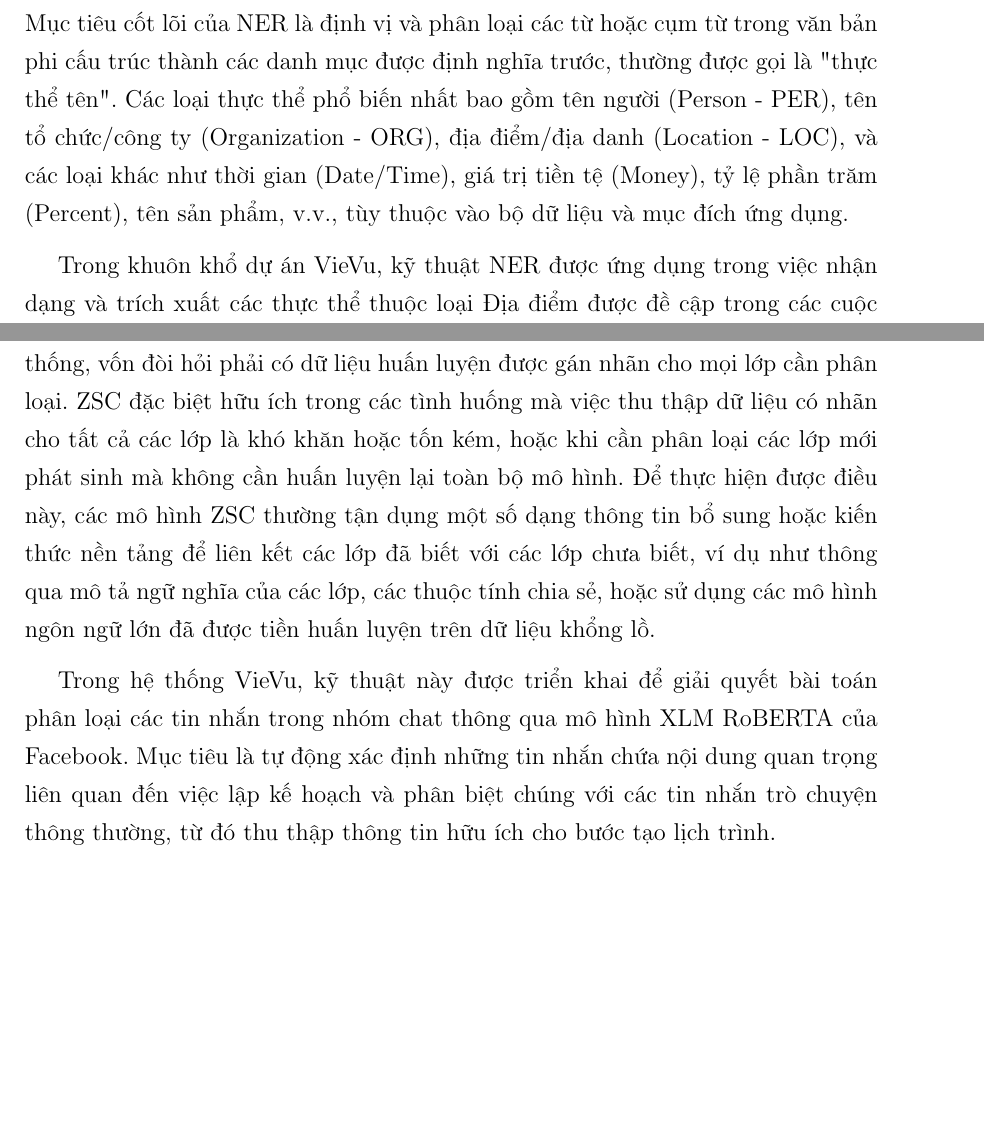
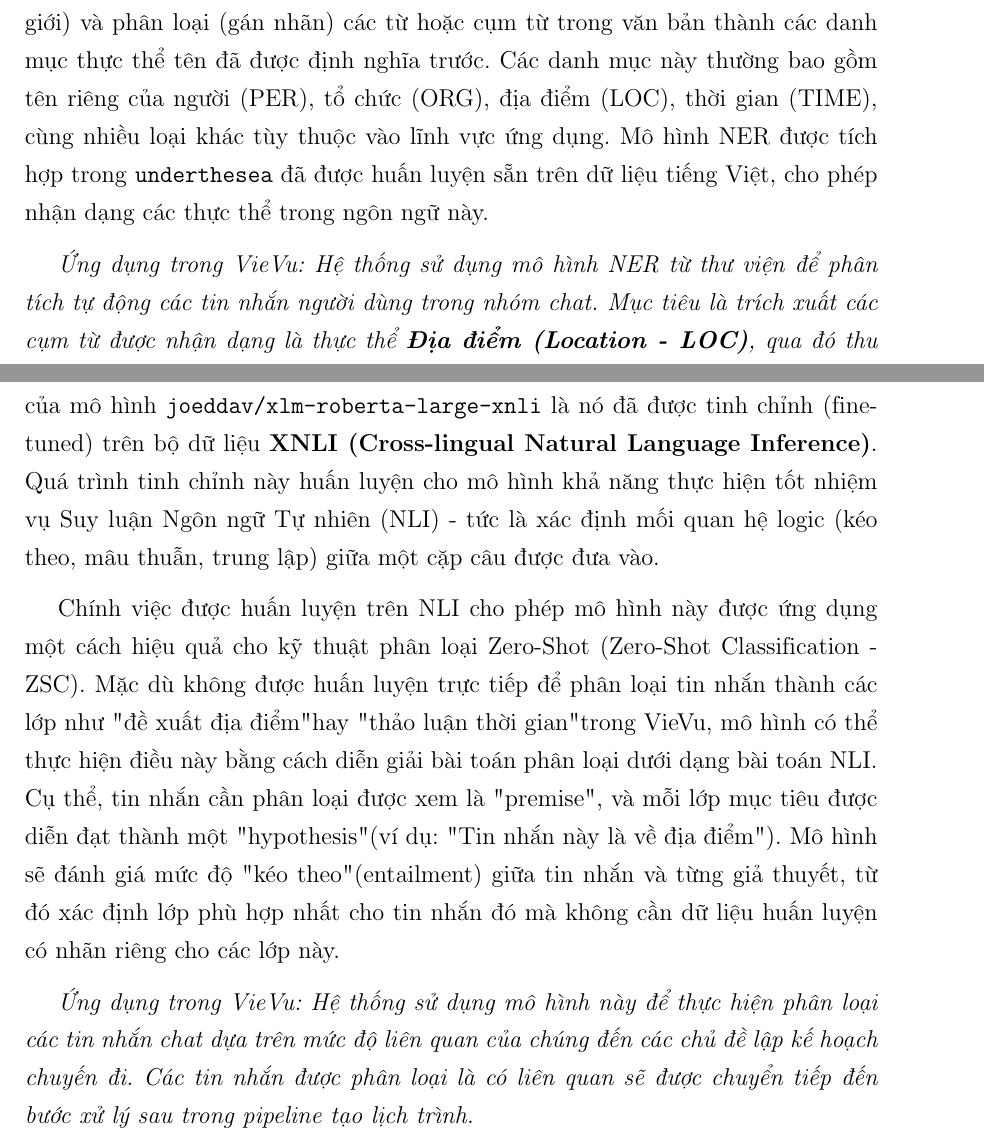
Before and after one commit to Minhnhat0408/Graduation-Thesis, a LaTeX thesis (thesis.tex, which reads chapters/c2/c2_fundamental.tex): two parts of pages 13 and 14 of 17 before the commit and two parts of pages 13 and 14 of 18 after it, joined at a grey line, cut so that both start at the same text, the shorter picture padded with empty space. Compiled offline with pdfLaTeX.

Commit message:
fix chapter 2 ner and zsc part

```diff
--- a/chapters/c2/c2_fundamental.tex
+++ b/chapters/c2/c2_fundamental.tex
@@ -4,5 +4,5 @@
 
-Nhận dạng thực thể tên (Named Entity Recognition - NER) là một nhiệm vụ cơ bản và là một nhánh con quan trọng của lĩnh vực Xử lý Ngôn ngữ Tự nhiên (NLP). Mục tiêu cốt lõi của NER là định vị và phân loại các từ hoặc cụm từ trong văn bản phi cấu trúc thành các danh mục được định nghĩa trước, thường được gọi là "thực thể tên". Các loại thực thể phổ biến nhất bao gồm tên người (Person - PER), tên tổ chức/công ty (Organization - ORG), địa điểm/địa danh (Location - LOC), và các loại khác như thời gian (Date/Time), giá trị tiền tệ (Money), tỷ lệ phần trăm (Percent), tên sản phẩm, v.v., tùy thuộc vào bộ dữ liệu và mục đích ứng dụng.
+% Nhận dạng thực thể tên (Named Entity Recognition - NER) là một nhiệm vụ cơ bản và là một nhánh con quan trọng của lĩnh vực Xử lý Ngôn ngữ Tự nhiên (NLP). Mục tiêu cốt lõi của NER là định vị và phân loại các từ hoặc cụm từ trong văn bản phi cấu trúc thành các danh mục được định nghĩa trước, thường được gọi là "thực thể tên". Các loại thực thể phổ biến nhất bao gồm tên người (Person - PER), tên tổ chức/công ty (Organization - ORG), địa điểm/địa danh (Location - LOC), và các loại khác như thời gian (Date/Time), giá trị tiền tệ (Money), tỷ lệ phần trăm (Percent), tên sản phẩm, v.v., tùy thuộc vào bộ dữ liệu và mục đích ứng dụng.
 
-Trong khuôn khổ dự án VieVu, kỹ thuật NER được ứng dụng trong việc nhận dạng và trích xuất các thực thể thuộc loại Địa điểm được đề cập trong các cuộc hội thoại về lập kế hoạch chuyến đi. Thư viện \texttt{underthesea} \cite{underthesea_lib} được sử dụng để hỗ trợ tác vụ NER cho tiếng Việt.
+% Trong khuôn khổ dự án VieVu, kỹ thuật NER được ứng dụng trong việc nhận dạng và trích xuất các thực thể thuộc loại Địa điểm được đề cập trong các cuộc hội thoại về lập kế hoạch chuyến đi.
 
@@ -10,8 +10,19 @@ Trong khuôn khổ dự án VieVu, kỹ thuật NER được ứng dụng trong
 
-Phân loại Zero-Shot (Zero-Shot Classification) là một kỹ thuật học máy thuộc lĩnh vực Zero-Shot Learning (ZSL) \cite{zsl_concept}, cho phép mô hình phân loại dữ liệu vào các lớp mà nó chưa hề được huấn luyện trực tiếp trên các mẫu thuộc lớp đó. Khả năng này vượt qua giới hạn của các mô hình phân loại có giám sát truyền thống, vốn đòi hỏi phải có dữ liệu huấn luyện được gán nhãn cho mọi lớp cần phân loại. ZSC đặc biệt hữu ích trong các tình huống mà việc thu thập dữ liệu có nhãn cho tất cả các lớp là khó khăn hoặc tốn kém, hoặc khi cần phân loại các lớp mới phát sinh mà không cần huấn luyện lại toàn bộ mô hình. Để thực hiện được điều này, các mô hình ZSC thường tận dụng một số dạng thông tin bổ sung hoặc kiến thức nền tảng để liên kết các lớp đã biết với các lớp chưa biết, ví dụ như thông qua mô tả ngữ nghĩa của các lớp, các thuộc tính chia sẻ, hoặc sử dụng các mô hình ngôn ngữ lớn đã được tiền huấn luyện trên dữ liệu khổng lồ.
+Trong số các chức năng được cung cấp, VieVu tập trung khai thác khả năng Nhận dạng thực thể tên (NER) của \texttt{underthesea}. Về bản chất, NER \cite{ner_concept} là một nhiệm vụ quan trọng trong NLP, tập trung vào việc định vị (xác định ranh giới) và phân loại (gán nhãn) các từ hoặc cụm từ trong văn bản thành các danh mục thực thể tên đã được định nghĩa trước. Các danh mục này thường bao gồm tên riêng của người (PER), tổ chức (ORG), địa điểm (LOC), thời gian (TIME), cùng nhiều loại khác tùy thuộc vào lĩnh vực ứng dụng. Mô hình NER được tích hợp trong \texttt{underthesea} đã được huấn luyện sẵn trên dữ liệu tiếng Việt, cho phép nhận dạng các thực thể trong ngôn ngữ này.
 
-Trong hệ thống VieVu, kỹ thuật này được triển khai để giải quyết bài toán phân loại các tin nhắn trong nhóm chat thông qua mô hình XLM RoBERTA của Facebook. Mục tiêu là tự động xác định những tin nhắn chứa nội dung quan trọng liên quan đến việc lập kế hoạch và phân biệt chúng với các tin nhắn trò chuyện thông thường, từ đó thu thập thông tin hữu ích cho bước tạo lịch trình.
+\textit{Ứng dụng trong VieVu: Hệ thống sử dụng mô hình NER từ thư viện để phân tích tự động các tin nhắn người dùng trong nhóm chat. Mục tiêu là trích xuất các cụm từ được nhận dạng là thực thể \textbf{Địa điểm (Location - LOC)}, qua đó thu thập các địa danh, địa điểm du lịch mà người dùng đang thảo luận, làm đầu vào cho các bước xử lý tiếp theo trong quy trình hỗ trợ tạo lịch trình.}
 
+\subsection{Mô hình pre-trained XLM RoBERTA cho ứng dụng phân loại Zero-Shot}
+
+% Phân loại Zero-Shot (Zero-Shot Classification) là một kỹ thuật học máy thuộc lĩnh vực Zero-Shot Learning (ZSL) \cite{zsl_concept}, cho phép mô hình phân loại dữ liệu vào các lớp mà nó chưa hề được huấn luyện trực tiếp trên các mẫu thuộc lớp đó. Khả năng này vượt qua giới hạn của các mô hình phân loại có giám sát truyền thống, vốn đòi hỏi phải có dữ liệu huấn luyện được gán nhãn cho mọi lớp cần phân loại. ZSC đặc biệt hữu ích trong các tình huống mà việc thu thập dữ liệu có nhãn cho tất cả các lớp là khó khăn hoặc tốn kém, hoặc khi cần phân loại các lớp mới phát sinh mà không cần huấn luyện lại toàn bộ mô hình. Để thực hiện được điều này, các mô hình ZSC thường tận dụng một số dạng thông tin bổ sung hoặc kiến thức nền tảng để liên kết các lớp đã biết với các lớp chưa biết, ví dụ như thông qua mô tả ngữ nghĩa của các lớp, các thuộc tính chia sẻ, hoặc sử dụng các mô hình ngôn ngữ lớn đã được tiền huấn luyện trên dữ liệu khổng lồ.
+
+% Trong hệ thống VieVu, kỹ thuật này được triển khai để giải quyết bài toán phân loại các tin nhắn trong nhóm chat thông qua mô hình XLM RoBERTA của Facebook. Mục tiêu là tự động xác định những tin nhắn chứa nội dung quan trọng liên quan đến việc lập kế hoạch và phân biệt chúng với các tin nhắn trò chuyện thông thường, từ đó thu thập thông tin hữu ích cho bước tạo lịch trình.
+
+VieVu sử dụng mô hình \textbf{\texttt{joeddav/xlm-roberta-large-xnli}} \cite{xlm_roberta_xnli_model}, một mô hình có sẵn và phổ biến trên nền tảng Hugging Face, thường được sử dụng qua thư viện \texttt{transformers}. Mô hình này được xây dựng dựa trên kiến trúc \textbf{XLM-RoBERTa} \cite{xlm_roberta_paper}, một phiên bản cải tiến của RoBERTa với khả năng hiểu và xử lý hiệu quả nhiều ngôn ngữ (cross-lingual). Điểm đặc biệt của mô hình \texttt{joeddav/xlm-roberta-large-xnli} là nó đã được tinh chỉnh (fine-tuned) trên bộ dữ liệu \textbf{XNLI (Cross-lingual Natural Language Inference)}. Quá trình tinh chỉnh này huấn luyện cho mô hình khả năng thực hiện tốt nhiệm vụ Suy luận Ngôn ngữ Tự nhiên (NLI) - tức là xác định mối quan hệ logic (kéo theo, mâu thuẫn, trung lập) giữa một cặp câu được đưa vào.
+
+Chính việc được huấn luyện trên NLI cho phép mô hình này được ứng dụng một cách hiệu quả cho kỹ thuật phân loại Zero-Shot (Zero-Shot Classification - ZSC). Mặc dù không được huấn luyện trực tiếp để phân loại tin nhắn thành các lớp như "đề xuất địa điểm" hay "thảo luận thời gian" trong VieVu, mô hình có thể thực hiện điều này bằng cách diễn giải bài toán phân loại dưới dạng bài toán NLI. Cụ thể, tin nhắn cần phân loại được xem là "premise", và mỗi lớp mục tiêu được diễn đạt thành một "hypothesis" (ví dụ: "Tin nhắn này là về địa điểm"). Mô hình sẽ đánh giá mức độ "kéo theo" (entailment) giữa tin nhắn và từng giả thuyết, từ đó xác định lớp phù hợp nhất cho tin nhắn đó mà không cần dữ liệu huấn luyện có nhãn riêng cho các lớp này.
+
+\textit{Ứng dụng trong VieVu: Hệ thống sử dụng mô hình này để thực hiện phân loại các tin nhắn chat dựa trên mức độ liên quan của chúng đến các chủ đề lập kế hoạch chuyến đi. Các tin nhắn được phân loại là có liên quan sẽ được chuyển tiếp đến bước xử lý sau trong pipeline tạo lịch trình.}
 
 \subsection{Hệ thống gợi ý (Recommendation Systems)}
 
```
Also changed, not shown: chapters/c2/c2_fundamental.tex (16 more changed lines), 1 other file.
